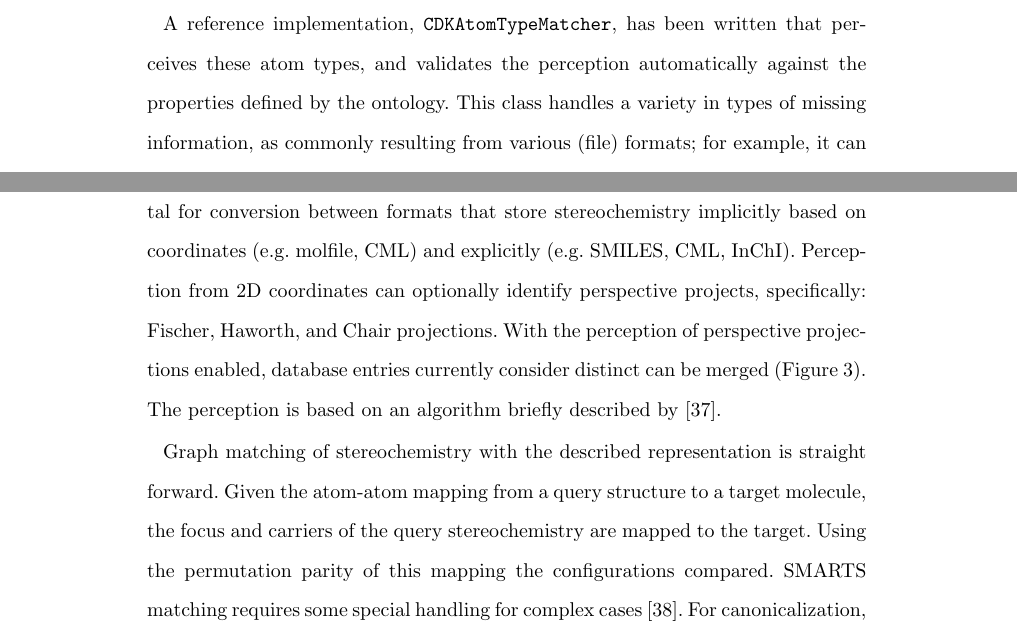
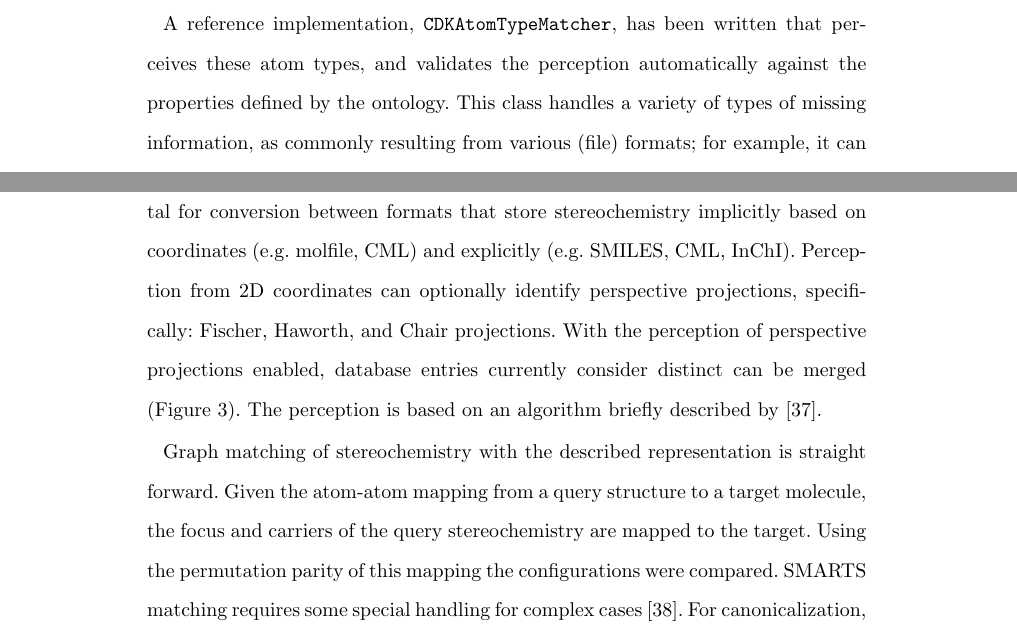
Before and after one commit to cdk/cdk-paper-3, a LaTeX document (article.tex): two parts of pages 5 and 6 of 29, joined at a grey line, cut so that both start at the same text. Compiled offline with pdfLaTeX.

Commit message:
Small language corrections (rev #4)

```diff
--- a/article.tex
+++ b/article.tex
@@ -394,7 +394,7 @@ two previous publications in 2003 and 2006~\cite{Steinbeck2003,Steinbeck2006}.
   A reference implementation, \texttt{CDKAtomTypeMatcher}, has been
   written that perceives these atom types, and validates the
   perception automatically against the properties defined by the
-  ontology.  This class handles a variety in types of missing
+  ontology.  This class handles a variety of types of missing
   information, as commonly resulting from various (file) formats; for
   example, it can handle undefined hydrogen counts and undefined
   double bond positions if hybridization information is provided
@@ -454,7 +454,7 @@ types = matcher.findMatchingAtomTypes(molecule);
   The perception from coordinates and wedge assignment algorithms are fundamental for conversion
   between formats that store stereochemistry implicitly based on coordinates (e.g. molfile, CML) and
   explicitly (e.g. SMILES, CML, InChI). Perception from 2D coordinates can optionally identify
-  perspective projects, specifically: Fischer, Haworth, and Chair projections. With the perception of
+  perspective projections, specifically: Fischer, Haworth, and Chair projections. With the perception of
   perspective projections enabled, database entries currently consider distinct can be merged
   (Figure~\ref{fig:stereoprojections}).  The perception is based on an  algorithm briefly
   described by~\cite{Karapetyan2015}.
@@ -464,7 +464,7 @@ types = matcher.findMatchingAtomTypes(molecule);
   Graph matching of stereochemistry with the described representation is straight forward. Given
   the atom-atom mapping from a query structure to a target molecule, the focus and carriers of
   the query stereochemistry are mapped to the target. Using the permutation parity of this mapping
-  the configurations compared. SMARTS matching requires some special handling for complex cases
+  the configurations were compared. SMARTS matching requires some special handling for complex cases
   \cite{May2014_SMARTS}. For canonicalization, a partial canonical ordering is used to assign an
   absolute label which can then be integrated into the ordering. More detailed descriptions of
   these algorithms are described in detail in Chapter~6 of~\cite{May2015}.
```
